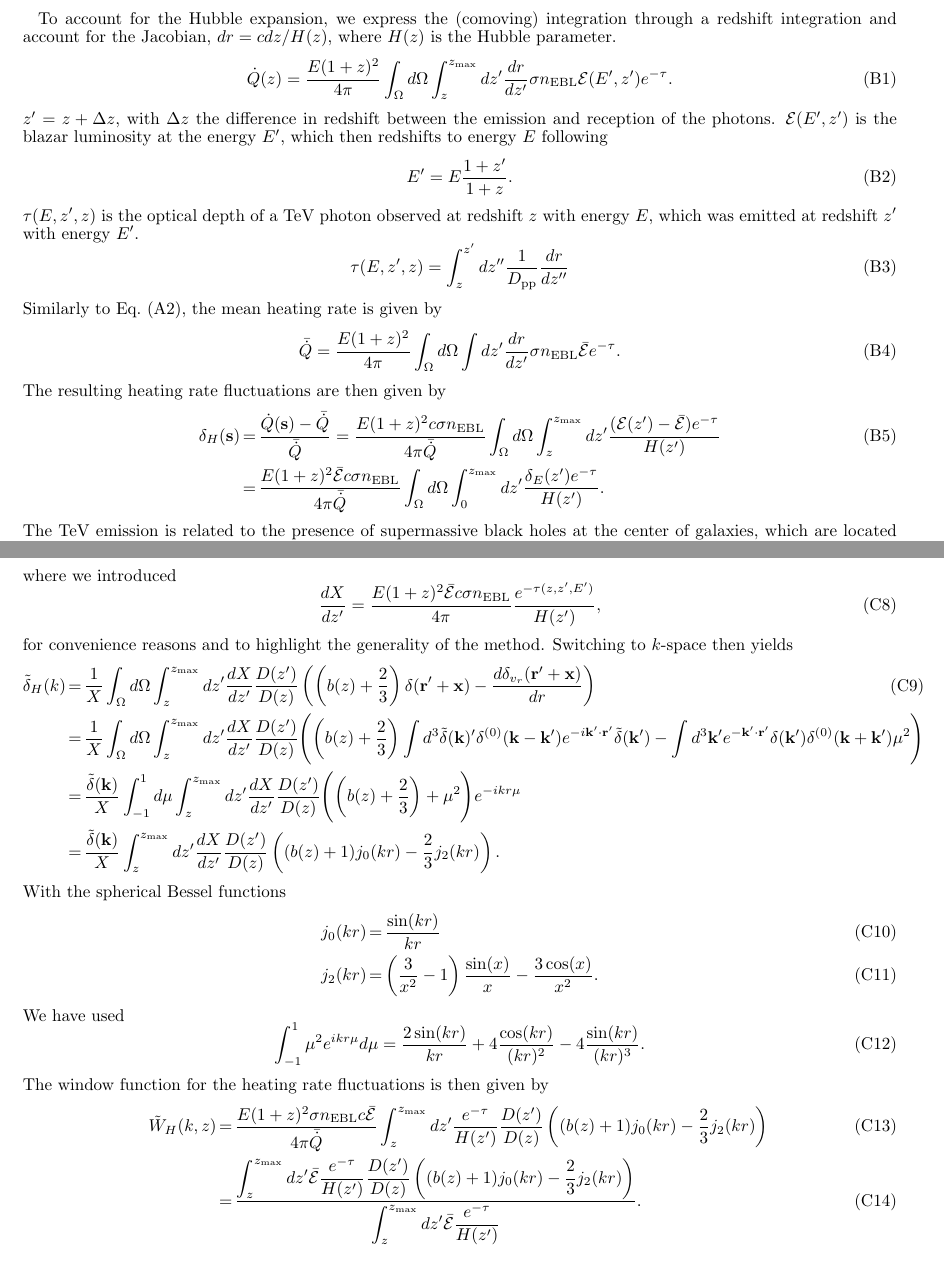
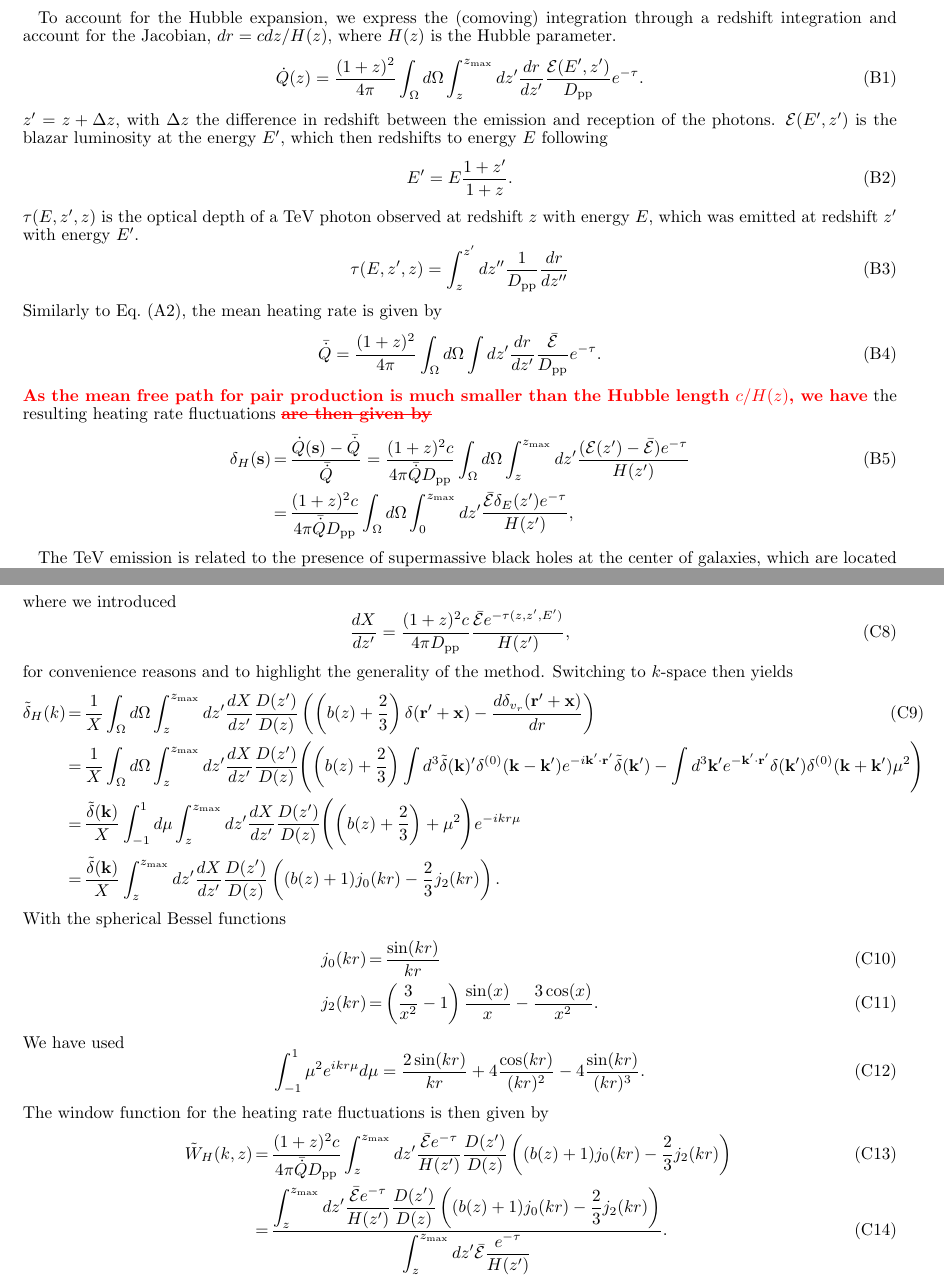
Before and after one commit to astridlamberts/biased_heating, a LaTeX document (window.tex): two parts of pages 12 and 14 of 15, joined at a grey line, cut so that both start at the same text. Compiled offline with pdfLaTeX.

Commit message:
AL:some corrections in Appendix B,C

```diff
--- a/window.tex
+++ b/window.tex
@@ -356,7 +356,7 @@ To account for the Hubble expansion, we express the (comoving) integration throu
 % CP fixed until here
 \begin{equation}
   \label{eq:int_exp_heat}
-  \dot{Q}(z)=\frac{E(1+z)^2}{4\pi}\int_{\Omega}d\Omega\int_z^{z_{\mathrm{max}}} dz'\frac{dr}{dz'}\sigma n_{\mathrm{EBL}}\mathcal{E}(E',z') e^{-\tau}.
+  \dot{Q}(z)=\frac{(1+z)^2}{4\pi}\int_{\Omega}d\Omega\int_z^{z_{\mathrm{max}}} dz'\frac{dr}{dz'}\frac{\mathcal{E}(E',z')}{D_{\mathrm{pp}}} e^{-\tau}.
 \end{equation}
 $z'=z+\Delta z$, with $\Delta z$ the difference in redshift between the emission and reception of the photons.
 $\mathcal{E}(E',z')$ is the blazar luminosity at the energy $E'$, which then redshifts to energy $E$ following %\Ec{[FIXED EQ. BELOW]}
@@ -372,14 +372,15 @@ $\tau(E,z',z)$ is the optical depth of a TeV photon observed at redshift $z$ wit
 Similarly to Eq.~\eqref{eq:heating_rate0}, the mean heating rate is given by
 \begin{equation}
 \label{eq:mean_exp_heat}
-\bar{\dot{Q}}=\frac{E(1+z)^2}{4\pi}\int_{\Omega}d\Omega\int dz' \frac{dr}{dz'}\sigma n_{\mathrm{EBL}}\bar{\mathcal{E}} e^{-\tau}.
+\bar{\dot{Q}}=\frac{(1+z)^2}{4\pi}\int_{\Omega}d\Omega\int dz' \frac{dr}{dz'}\frac{\bar{\mathcal{E}}}{D_{\mathrm{pp}}} e^{-\tau}.
 \end{equation}
-The resulting heating rate fluctuations are then given by
+\ALc{As the mean free path for pair production is much smaller than the Hubble length $c/H(z)$, we have} the resulting heating rate fluctuations \ALc{\sout{are then given by}}
 \begin{eqnarray}
 \label{eq:fluc_exp0}
-\delta_H(\mathbf{s})&=&\frac{\dot{Q}(\mathbf{s})-\bar{\dot{Q}}}{\bar{\dot{Q}}}=\frac{E(1+z)^2c\sigma n_{\mathrm{EBL}}}{4\pi\bar{\dot{Q}}} \int_{\Omega}d\Omega\int_z^{z_{\mathrm{max}}} dz'\frac{ ( \mathcal{E}(z')-\bar{\mathcal{E}}) e^{-\tau}}{H(z')} \\ \nonumber
-&=&\frac{E(1+z)^2\bar{\mathcal{E}} c\sigma n_{\mathrm{EBL}}}{4\pi\bar{\dot{Q}}} \int_{\Omega}d\Omega\int_0^{z_{\mathrm{max}}} dz' \frac{\delta_E(z') e^{-\tau}}{H(z')}.
+\delta_H(\mathbf{s})&=&\frac{\dot{Q}(\mathbf{s})-\bar{\dot{Q}}}{\bar{\dot{Q}}}=\frac{(1+z)^2c}{4\pi\bar{\dot{Q}}D_{\mathrm{pp}}} \int_{\Omega}d\Omega\int_z^{z_{\mathrm{max}}} dz'\frac{ ( \mathcal{E}(z')-\bar{\mathcal{E}}) e^{-\tau}}{H(z')} \\ \nonumber
+&=&\frac{(1+z)^2 c}{4\pi\bar{\dot{Q}}D_{\mathrm{pp}}} \int_{\Omega}d\Omega\int_0^{z_{\mathrm{max}}} dz' \frac{\bar{\mathcal{E}}\delta_E(z') e^{-\tau}}{H(z')},
 \end{eqnarray}
+
 The TeV emission is related to the presence of supermassive black holes at the center of galaxies, which are located in collapsed dark matter halos. We can thus connect the fluctuations of the TeV emission, within a certain radius $r$, to the underlying dark matter fluctuations $\delta$.
 At this stage we assume the TeV fluctuations exactly match the dark matter fluctuations $\delta_E=\delta$. We explain in the next section that this is not exactly true and will take into account various corrections. The initial density fluctuations represent a Gaussian random field, which exact properties depend on the earliest stages of the Universe prior to recombination \citep{1986ApJ...304...15B,Peebles}. They grow linearly between $z'$ and $z$ following $\delta(z',r)=\delta_0(r)D(z')/D(z)$ \citep{ 1977MNRAS.179..351H}, where the linear growth factor is given by
 \begin{equation}
@@ -450,7 +451,7 @@ Subtracting the mean heating rate (Eq.~\eqref{eq:mean_exp_heat}) then yields the
 where we introduced
 \begin{equation}
 \label{eq:def_X}
-\frac{dX}{dz'}=\frac{E(1+z)^2\mathcal{\bar{E}}c\sigma n_{\mathrm{EBL}}}{4\pi}\frac{e^{-\tau(z,z',E')}}{H(z')},
+\frac{dX}{dz'}=\frac{(1+z)^2c}{4\pi D_{\mathrm{pp}}}\frac{\mathcal{\bar{E}}e^{-\tau(z,z',E')}}{H(z')},
 \end{equation}
 for convenience reasons and to highlight the generality of the method.
 Switching to $k$-space then yields
@@ -475,8 +476,8 @@ We have used
 The window function for the heating rate fluctuations is then given by
 \begin{eqnarray}
 \label{eq:heat_fluc}
-\tilde{W}_H(k,z)&=&\frac{E(1+z)^2\sigma n_{\mathrm{EBL}} c \mathcal{\bar{E}}}{4\pi\bar{\dot{Q}}}\int_z^{z_{\mathrm{max}}} dz' \frac{e^{-\tau}}{H(z')}\frac{D(z')}{D(z)}\left((b(z)+1)j_0(kr)-\frac{2}{3}j_2(kr)\right)\\
-&=& \frac{\displaystyle \int_z^{z_{\mathrm{max}}} dz'  \mathcal{\bar{E}} \frac{e^{-\tau}}{H(z')}\frac{D(z')}{D(z)}\left((b(z)+1)j_0(kr)-\frac{2}{3}j_2(kr)\right)}{\displaystyle \int_z^{z_{\mathrm{max}}} dz'  \mathcal{\bar{E}} \frac{e^{-\tau}}{H(z')}}.
+\tilde{W}_H(k,z)&=&\frac{(1+z)^2c }{4\pi\bar{\dot{Q}}D_{\mathrm{pp}}}\int_z^{z_{\mathrm{max}}} dz' \frac{\mathcal{\bar{E}}e^{-\tau}}{H(z')}\frac{D(z')}{D(z)}\left((b(z)+1)j_0(kr)-\frac{2}{3}j_2(kr)\right)\\
+&=& \frac{\displaystyle \int_z^{z_{\mathrm{max}}} dz'   \frac{\mathcal{\bar{E}}e^{-\tau}}{H(z')}\frac{D(z')}{D(z)}\left((b(z)+1)j_0(kr)-\frac{2}{3}j_2(kr)\right)}{\displaystyle \int_z^{z_{\mathrm{max}}} dz'  \mathcal{\bar{E}} \frac{e^{-\tau}}{H(z')}}.
 \end{eqnarray}
 Which is the same window function as \citet{2007MNRAS.376.1680P,2005ApJ...626....1B}.
 \bibliographystyle{apj}
```
Also changed, not shown: window.tex (10 more changed lines).
